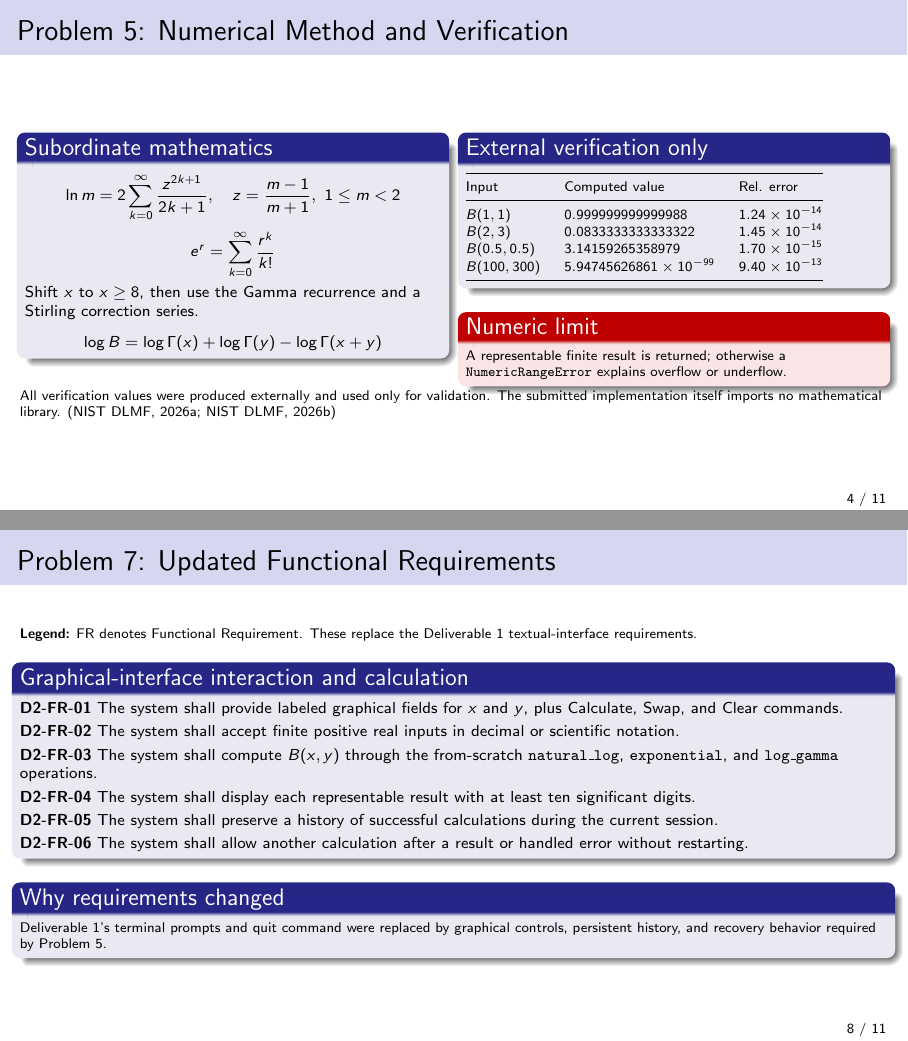
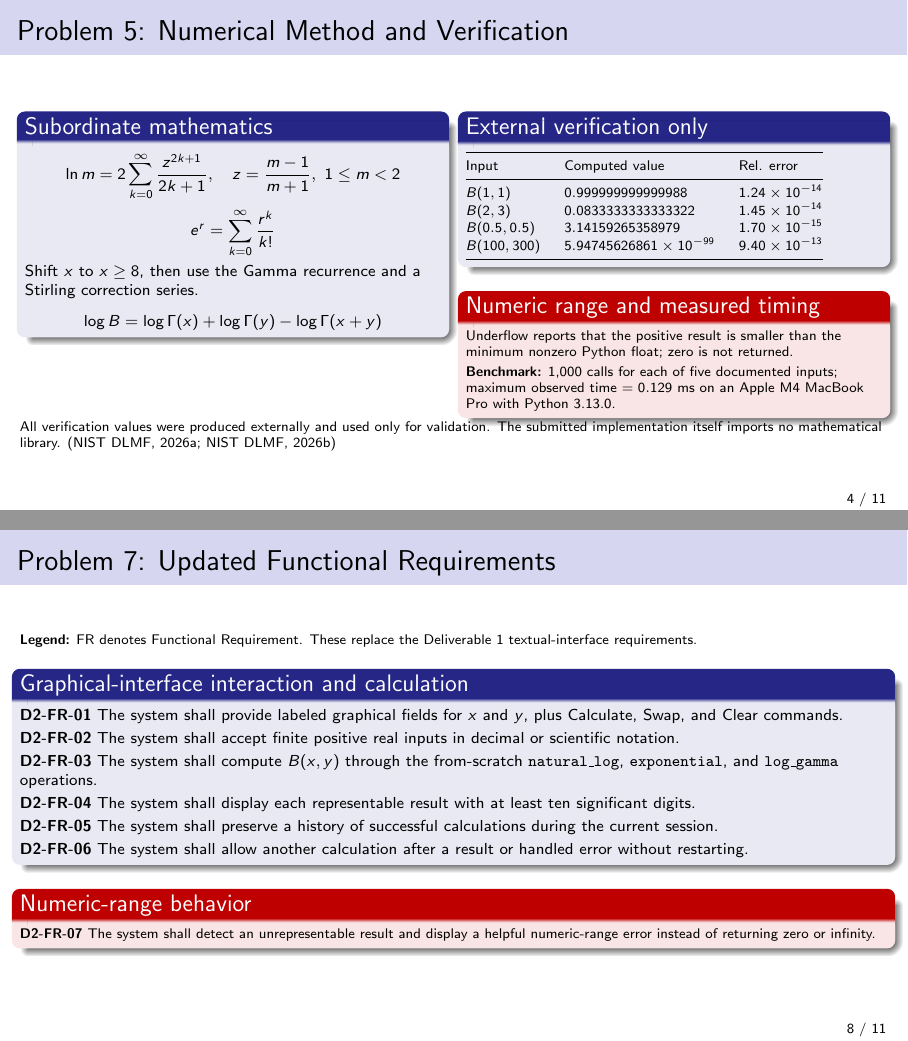
Before and after one commit to HW925/SOEN-6011-D2-Beta-Function, LaTeX slides (SOEN_6011_D2.tex): pages 4 and 8 of 11, joined at a grey line. Compiled offline with pdfLaTeX.

Commit message:
Address TA feedback on constraints, range errors, and timing

```diff
--- a/SOEN_6011_D2.tex
+++ b/SOEN_6011_D2.tex
@@ -159,10 +160,13 @@
       \end{tabular}
     \end{block}
 
-    \begin{alertblock}{Numeric limit}
+    \begin{alertblock}{Numeric range and measured timing}
       \scriptsize
-      A representable finite result is returned; otherwise a
-      \code{NumericRangeError} explains overflow or underflow.
+      Underflow reports that the positive result is smaller than the minimum
+      nonzero Python float; zero is not returned.\\[0.25em]
+      \textbf{Benchmark:} 1,000 calls for each of five documented inputs;
+      maximum observed time \(=0.129\) ms on an Apple M4 MacBook Pro with
+      Python 3.13.0.
     \end{alertblock}
   \end{columns}
 
@@ -279,26 +283,29 @@
     or handled error without restarting.
   \end{block}
 
-  \begin{block}{Why requirements changed}
+  \begin{alertblock}{Numeric-range behavior}
     \scriptsize
-    Deliverable 1's terminal prompts and quit command were replaced by graphical
-    controls, persistent history, and recovery behavior required by Problem 5.
-  \end{block}
+    \textbf{D2-FR-07} The system shall detect an unrepresentable result and
+    display a helpful numeric-range error instead of returning zero or infinity.
+  \end{alertblock}
 \end{frame}
 
-\begin{frame}{Problem 7: Constraints and Quality Requirements}
+\begin{frame}{Problem 7: Constraints and Quality}
   \begin{columns}[T]
     \column{0.49\linewidth}
     \begin{block}{Constraints}
       \scriptsize
       \textbf{D2-CR-01} The graphical interface shall use Tkinter.\\[0.25em]
-      \textbf{D2-CR-02} The numerical core shall not call built-in or library
-      mathematical functions.\\[0.25em]
+      \textbf{D2-CR-02} The numerical core shall not use built-in or library
+      functions except those permitted for input, output, arithmetic,
+      user-interface design, and exception handling.\\[0.25em]
       \textbf{D2-CR-03} The application shall run from a terminal with
       \code{python3 beta\_function\_gui.py}, independent of an integrated
       development environment.\\[0.25em]
       \textbf{D2-CR-04} Each handled input error shall name the field and the
-      correction needed.
+      correction needed.\\[0.25em]
+      \textbf{D2-CR-05} The system shall catch supported input and numeric-range
+      exceptions without terminating the graphical interface.
     \end{block}
 
     \column{0.49\linewidth}
@@ -307,8 +314,8 @@
       \textbf{D2-QR-01} Relative error shall be at most \(10^{-10}\) for
       \(B(1,1)=1\) and \(B(2,3)=1/12\); \(B(2,3)\) and \(B(3,2)\) shall agree
       within the same tolerance.\\[0.25em]
-      \textbf{D2-QR-02} For \(0<x,y\le1000\) with a representable result, the
-      calculation shall complete within 100 ms on the demonstration computer.\\[0.25em]
+      \textbf{D2-QR-02} For the documented benchmark set, each calculation shall
+      complete within 100 ms on the demonstration computer.\\[0.25em]
       \textbf{D2-QR-03} After a handled error, the graphical interface shall
       remain open and ready for corrected input.
     \end{block}
@@ -316,8 +323,8 @@
 
   \vspace{0.35em}
   \scriptsize
-  Traceability: Problem 5 architecture satisfies D2-CR-01--04; the verification
-  table supports D2-QR-01; graphical-interface recovery supports D2-FR-06 and
+  Traceability: Problem 5 architecture satisfies D2-CR-01--05; verification
+  supports D2-QR-01--02; range and recovery evidence supports D2-FR-06--07 and
   D2-QR-03.
   \smallcite{ISO/IEC/IEEE, 2018; Kamthan, 2026a}
 \end{frame}
```
Also changed, not shown: D2_PRESENTATION_SCRIPT.md (+15 -16 lines), README.md, SOEN_6011_D2.pdf, SOEN_6011_D2.tex (7 more changed lines), 1 other file.
